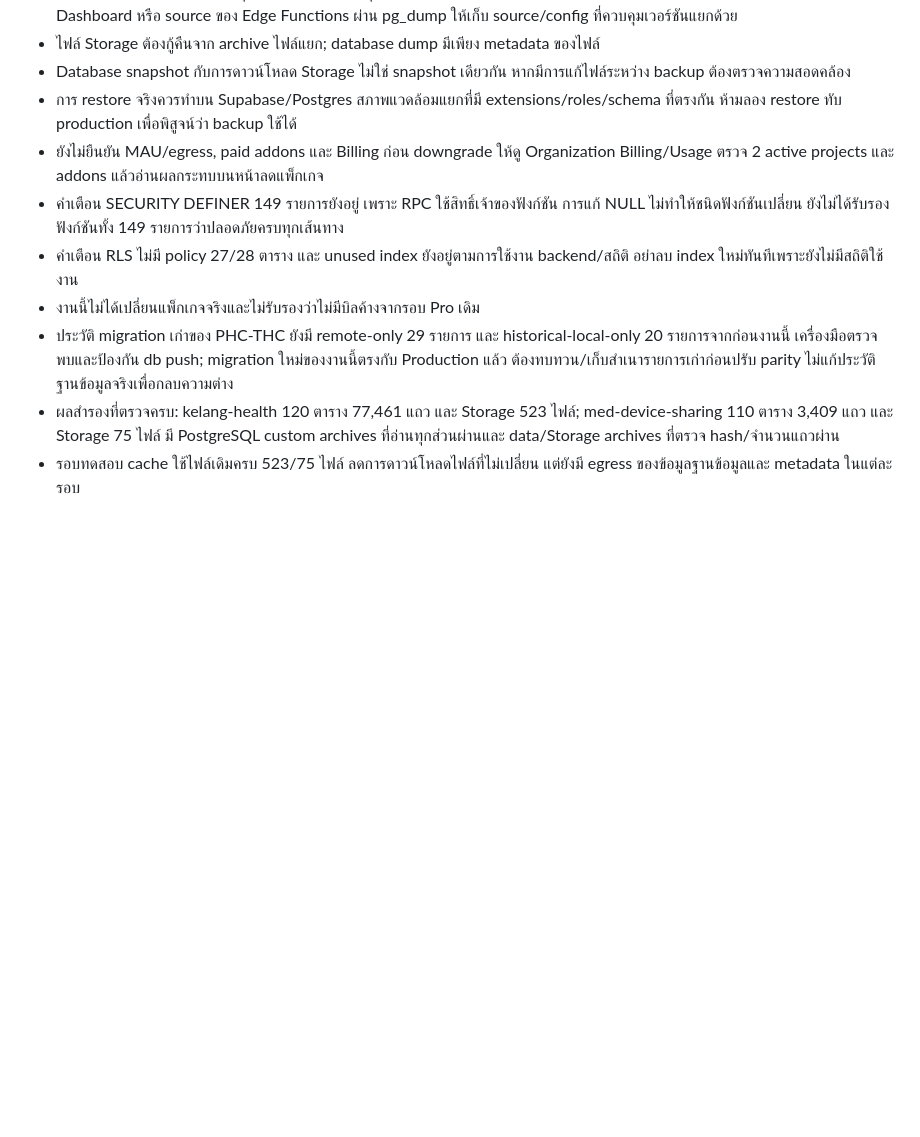
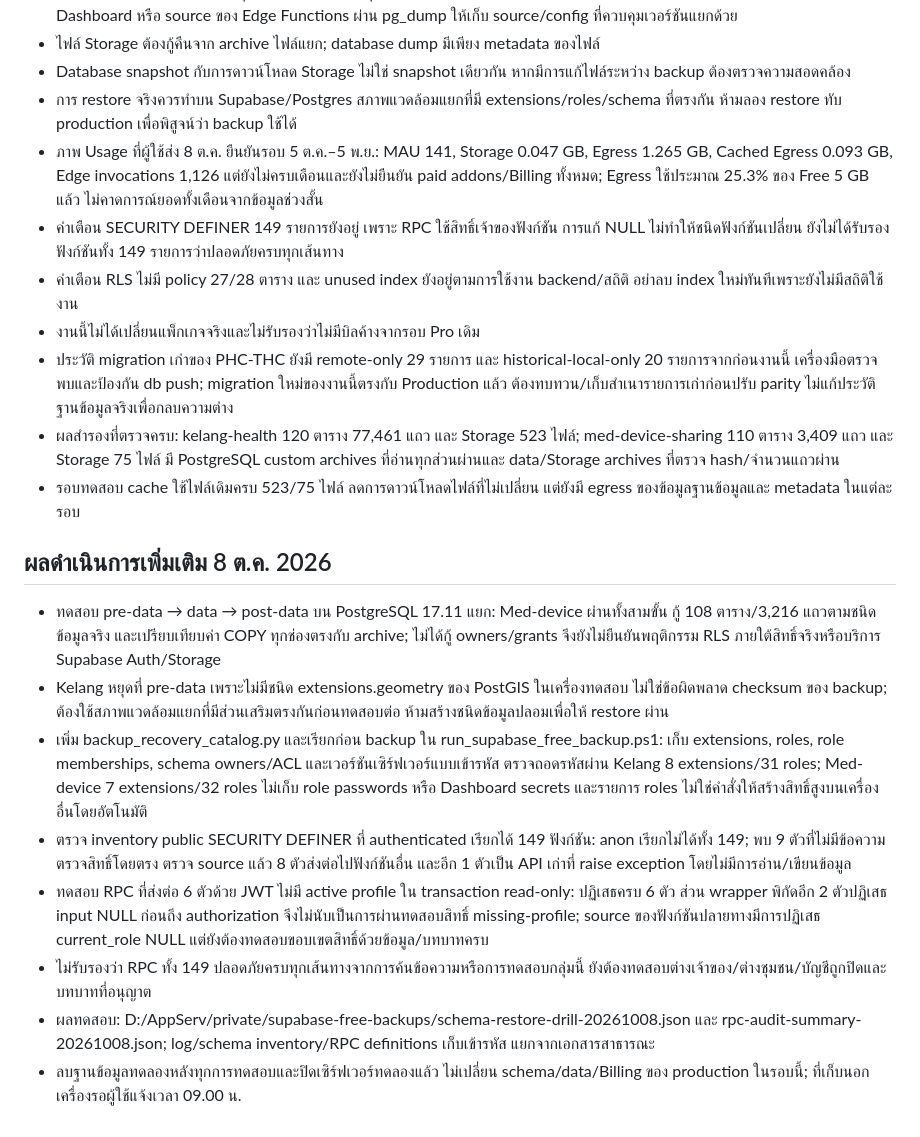
Before and after one commit to kelang-health/PHC-THC, a Markdown page: SUPABASE-FREE-OPERATIONS.md, the part around the change. GitHub-like rendering; blank space fills up the shorter version.

Commit message:
docs: record typed restore diagnostics and RPC authorization review

```diff
--- a/SUPABASE-FREE-OPERATIONS.md
+++ b/SUPABASE-FREE-OPERATIONS.md
@@ -65,10 +65,21 @@
 - ไฟล์ Storage ต้องกู้คืนจาก archive ไฟล์แยก; database dump มีเพียง metadata ของไฟล์
 - Database snapshot กับการดาวน์โหลด Storage ไม่ใช่ snapshot เดียวกัน หากมีการแก้ไฟล์ระหว่าง backup ต้องตรวจความสอดคล้อง
 - การ restore จริงควรทำบน Supabase/Postgres สภาพแวดล้อมแยกที่มี extensions/roles/schema ที่ตรงกัน ห้ามลอง restore ทับ production เพื่อพิสูจน์ว่า backup ใช้ได้
-- ยังไม่ยืนยัน MAU/egress, paid addons และ Billing ก่อน downgrade ให้ดู Organization Billing/Usage ตรวจ 2 active projects และ addons แล้วอ่านผลกระทบบนหน้าลดแพ็กเกจ
+- ภาพ Usage ที่ผู้ใช้ส่ง 8 ต.ค. ยืนยันรอบ 5 ต.ค.–5 พ.ย.: MAU 141, Storage 0.047 GB, Egress 1.265 GB, Cached Egress 0.093 GB, Edge invocations 1,126 แต่ยังไม่ครบเดือนและยังไม่ยืนยัน paid addons/Billing ทั้งหมด; Egress ใช้ประมาณ 25.3% ของ Free 5 GB แล้ว ไม่คาดการณ์ยอดทั้งเดือนจากข้อมูลช่วงสั้น
 - คำเตือน SECURITY DEFINER 149 รายการยังอยู่ เพราะ RPC ใช้สิทธิ์เจ้าของฟังก์ชัน การแก้ NULL ไม่ทำให้ชนิดฟังก์ชันเปลี่ยน ยังไม่ได้รับรองฟังก์ชันทั้ง 149 รายการว่าปลอดภัยครบทุกเส้นทาง
 - คำเตือน RLS ไม่มี policy 27/28 ตาราง และ unused index ยังอยู่ตามการใช้งาน backend/สถิติ อย่าลบ index ใหม่ทันทีเพราะยังไม่มีสถิติใช้งาน
 - งานนี้ไม่ได้เปลี่ยนแพ็กเกจจริงและไม่รับรองว่าไม่มีบิลค้างจากรอบ Pro เดิม
 - ประวัติ migration เก่าของ PHC-THC ยังมี remote-only 29 รายการ และ historical-local-only 20 รายการจากก่อนงานนี้ เครื่องมือตรวจพบและป้องกัน db push; migration ใหม่ของงานนี้ตรงกับ Production แล้ว ต้องทบทวน/เก็บสำเนารายการเก่าก่อนปรับ parity ไม่แก้ประวัติฐานข้อมูลจริงเพื่อกลบความต่าง
 - ผลสำรองที่ตรวจครบ: kelang-health 120 ตาราง 77,461 แถว และ Storage 523 ไฟล์; med-device-sharing 110 ตาราง 3,409 แถว และ Storage 75 ไฟล์ มี PostgreSQL custom archives ที่อ่านทุกส่วนผ่านและ data/Storage archives ที่ตรวจ hash/จำนวนแถวผ่าน
 - รอบทดสอบ cache ใช้ไฟล์เดิมครบ 523/75 ไฟล์ ลดการดาวน์โหลดไฟล์ที่ไม่เปลี่ยน แต่ยังมี egress ของข้อมูลฐานข้อมูลและ metadata ในแต่ละรอบ
+
+## ผลดำเนินการเพิ่มเติม 8 ต.ค. 2026
+
+- ทดสอบ pre-data → data → post-data บน PostgreSQL 17.11 แยก: Med-device ผ่านทั้งสามขั้น กู้ 108 ตาราง/3,216 แถวตามชนิดข้อมูลจริง และเปรียบเทียบค่า COPY ทุกช่องตรงกับ archive; ไม่ได้กู้ owners/grants จึงยังไม่ยืนยันพฤติกรรม RLS ภายใต้สิทธิ์จริงหรือบริการ Supabase Auth/Storage
+- Kelang หยุดที่ pre-data เพราะไม่มีชนิด extensions.geometry ของ PostGIS ในเครื่องทดสอบ ไม่ใช่ข้อผิดพลาด checksum ของ backup; ต้องใช้สภาพแวดล้อมแยกที่มีส่วนเสริมตรงกันก่อนทดสอบต่อ ห้ามสร้างชนิดข้อมูลปลอมเพื่อให้ restore ผ่าน
+- เพิ่ม backup_recovery_catalog.py และเรียกก่อน backup ใน run_supabase_free_backup.ps1: เก็บ extensions, roles, role memberships, schema owners/ACL และเวอร์ชันเซิร์ฟเวอร์แบบเข้ารหัส ตรวจถอดรหัสผ่าน Kelang 8 extensions/31 roles; Med-device 7 extensions/32 roles ไม่เก็บ role passwords หรือ Dashboard secrets และรายการ roles ไม่ใช่คำสั่งให้สร้างสิทธิ์สูงบนเครื่องอื่นโดยอัตโนมัติ
+- ตรวจ inventory public SECURITY DEFINER ที่ authenticated เรียกได้ 149 ฟังก์ชัน: anon เรียกไม่ได้ทั้ง 149; พบ 9 ตัวที่ไม่มีข้อความตรวจสิทธิ์โดยตรง ตรวจ source แล้ว 8 ตัวส่งต่อไปฟังก์ชันอื่น และอีก 1 ตัวเป็น API เก่าที่ raise exception โดยไม่มีการอ่าน/เขียนข้อมูล
+- ทดสอบ RPC ที่ส่งต่อ 6 ตัวด้วย JWT ไม่มี active profile ใน transaction read-only: ปฏิเสธครบ 6 ตัว ส่วน wrapper พิกัดอีก 2 ตัวปฏิเสธ input NULL ก่อนถึง authorization จึงไม่นับเป็นการผ่านทดสอบสิทธิ์ missing-profile; source ของฟังก์ชันปลายทางมีการปฏิเสธ current_role NULL แต่ยังต้องทดสอบขอบเขตสิทธิ์ด้วยข้อมูล/บทบาทครบ
+- ไม่รับรองว่า RPC ทั้ง 149 ปลอดภัยครบทุกเส้นทางจากการค้นข้อความหรือการทดสอบกลุ่มนี้ ยังต้องทดสอบต่างเจ้าของ/ต่างชุมชน/บัญชีถูกปิดและบทบาทที่อนุญาต
+- ผลทดสอบ: D:/AppServ/private/supabase-free-backups/schema-restore-drill-20261008.json และ rpc-audit-summary-20261008.json; log/schema inventory/RPC definitions เก็บเข้ารหัส แยกจากเอกสารสาธารณะ
+- ลบฐานข้อมูลทดลองหลังทุกการทดสอบและปิดเซิร์ฟเวอร์ทดลองแล้ว ไม่เปลี่ยน schema/data/Billing ของ production ในรอบนี้; ที่เก็บนอกเครื่องรอผู้ใช้แจ้งเวลา 09.00 น.
```
